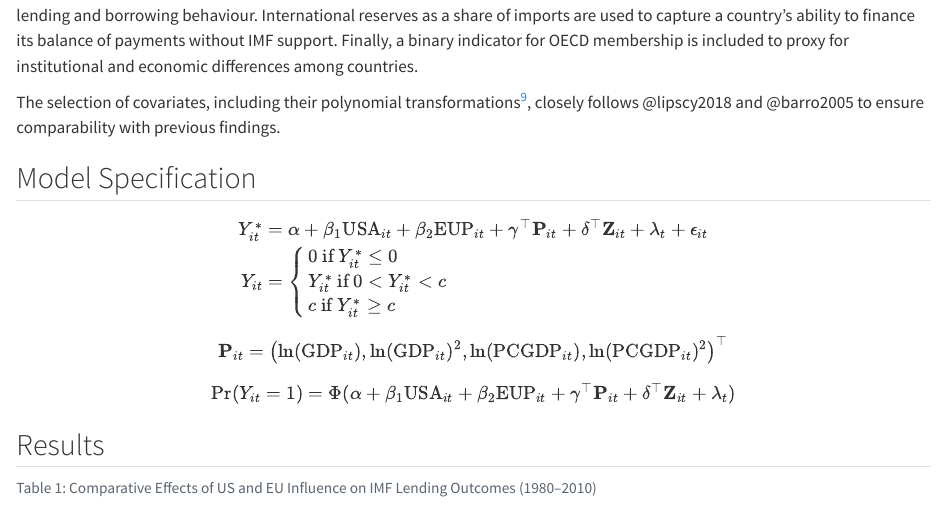
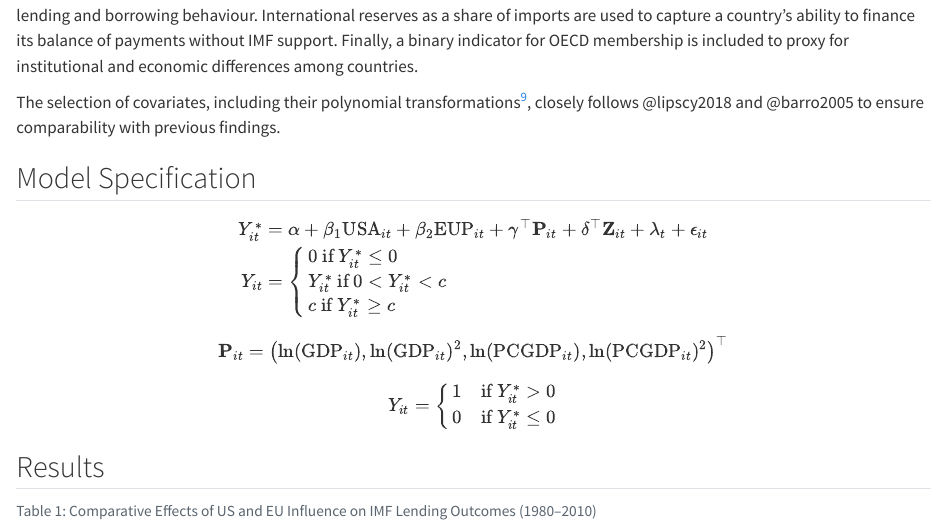
Before and after one commit to IMFPaper/IMF, a Quarto document (manuscript/manuscript.qmd): the page in a window 1100 px wide, from 2600 px down. Rendered offline with R 4.5, knitr and Pandoc in place of Quarto, with nearby package versions; some code elsewhere in the file could not run offline.

Commit message:
change probit specification

```diff
--- a/manuscript/manuscript.qmd
+++ b/manuscript/manuscript.qmd
@@ -161,4 +161,4 @@ $$
 
 
 $$
-\Pr(Y_{it}=1)=\Phi(\alpha + \beta_1 \text{USA}_{it} + \beta_2 \text{EUP}_{it} + \gamma^\top \mathbf{P}_{it} + \delta^\top \mathbf{Z}_{it} + \lambda_t)
+Y_{it} =
@@ -164,0 +166,2 @@ $$
+1 & \text{if } Y^*_{it} > 0 \\
+0 & \text{if } Y^*_{it} \leq 0
```
Also changed, not shown: manuscript/manuscript.qmd (2 more changed lines).
